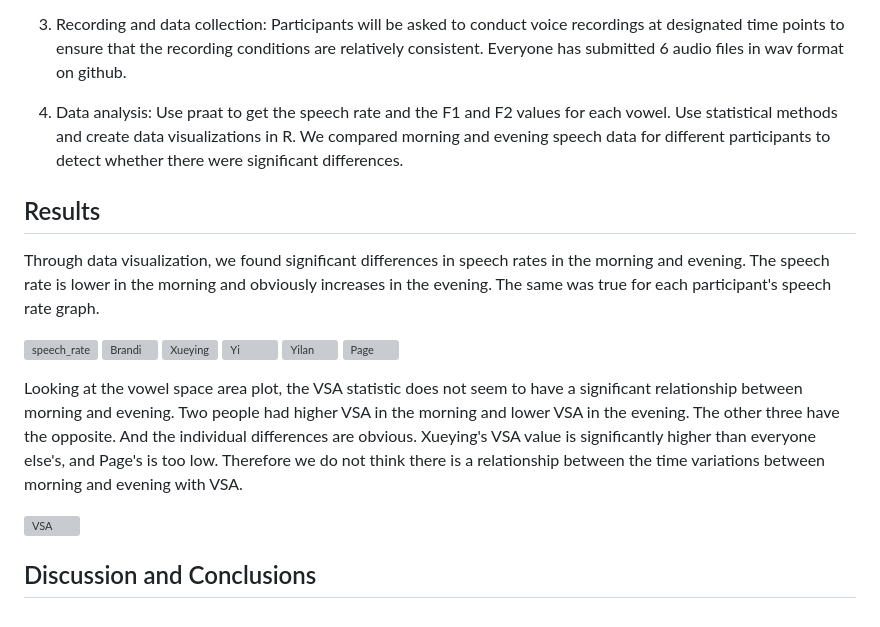
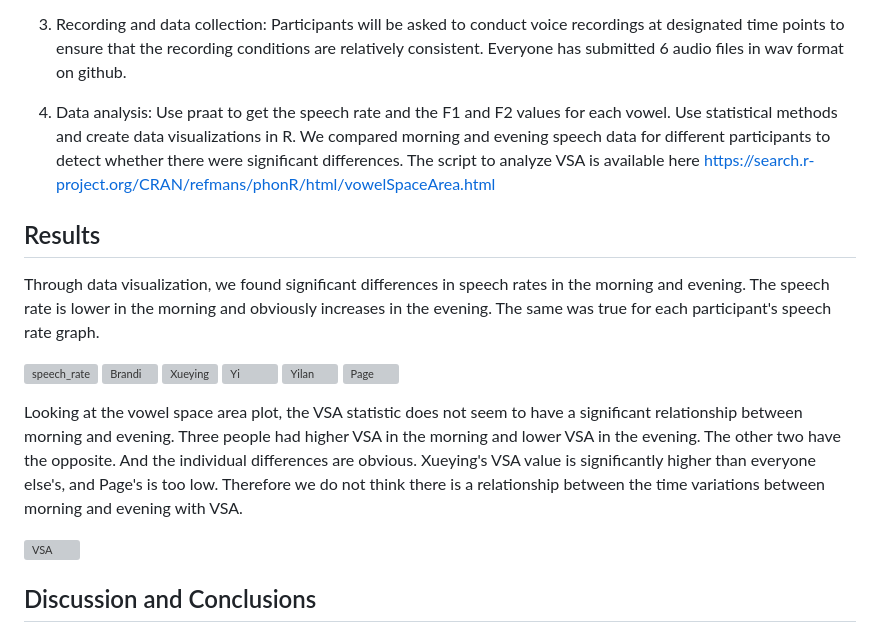
Before and after one commit to branaphy/good-morning, a Markdown page: README.md, the part around the change. GitHub-like rendering; grey boxes are pictures that could not be loaded.

```diff
--- a/README.md
+++ b/README.md
@@ -30,7 +30,7 @@ Each participant will be asked to read specific short sentences at two time poin
 Participants will be asked to conduct voice recordings at designated time points to ensure that the recording conditions are relatively consistent. Everyone has submitted 6 audio files in wav format on github.
 
 4. Data analysis:
-Use praat to get the speech rate and the F1 and F2 values for each vowel. Use statistical methods and create data visualizations in R. We compared morning and evening speech data for different participants to detect whether there were significant differences.
+Use praat to get the speech rate and the F1 and F2 values for each vowel. Use statistical methods and create data visualizations in R. We compared morning and evening speech data for different participants to detect whether there were significant differences. The script to analyze VSA is available here https://search.r-project.org/CRAN/refmans/phonR/html/vowelSpaceArea.html
 
 ## Results
 
@@ -43,7 +43,7 @@ Through data visualization, we found significant differences in speech rates in
 ![Yilan](https://github.com/branaphy/good-morning/assets/144012055/02e3a9aa-ba6c-442b-8516-5e9952999c7b)
 ![Page](https://github.com/branaphy/good-morning/assets/144012055/b199b099-0eb2-4dba-b4cd-d60c27d276f5)
 
-Looking at the vowel space area plot, the VSA statistic does not seem to have a significant relationship between morning and evening. Two people had higher VSA in the morning and lower VSA in the evening. The other three have the opposite. And the individual differences are obvious. Xueying's VSA value is significantly higher than everyone else's, and Page's is too low. Therefore we do not think there is a relationship between the time variations between morning and evening with VSA.
+Looking at the vowel space area plot, the VSA statistic does not seem to have a significant relationship between morning and evening. Three people had higher VSA in the morning and lower VSA in the evening. The other two have the opposite. And the individual differences are obvious. Xueying's VSA value is significantly higher than everyone else's, and Page's is too low. Therefore we do not think there is a relationship between the time variations between morning and evening with VSA.
 
 ![VSA](https://github.com/branaphy/good-morning/assets/144012055/1ab3b691-2c86-48d4-ad8b-dc4c61385734)
 
```
